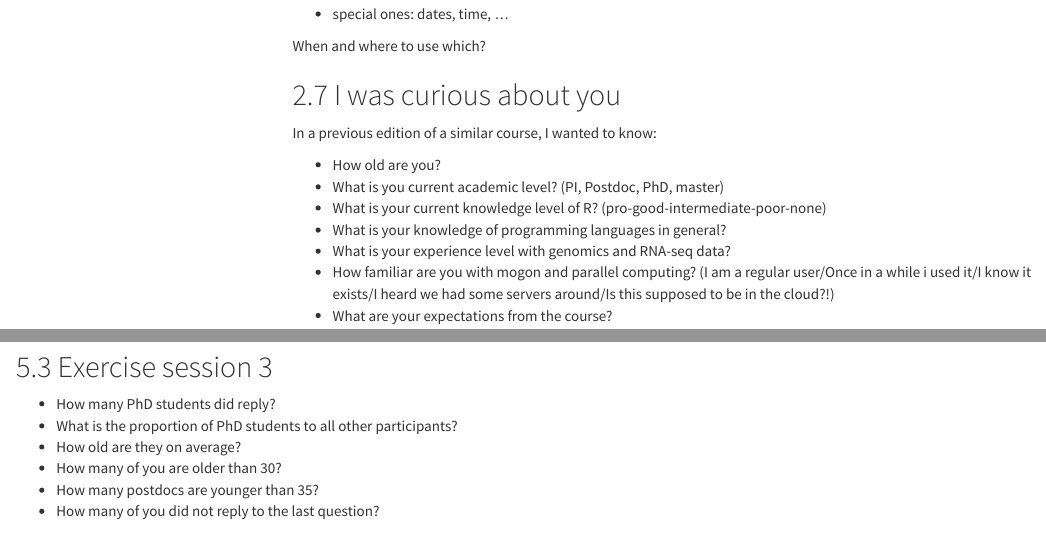
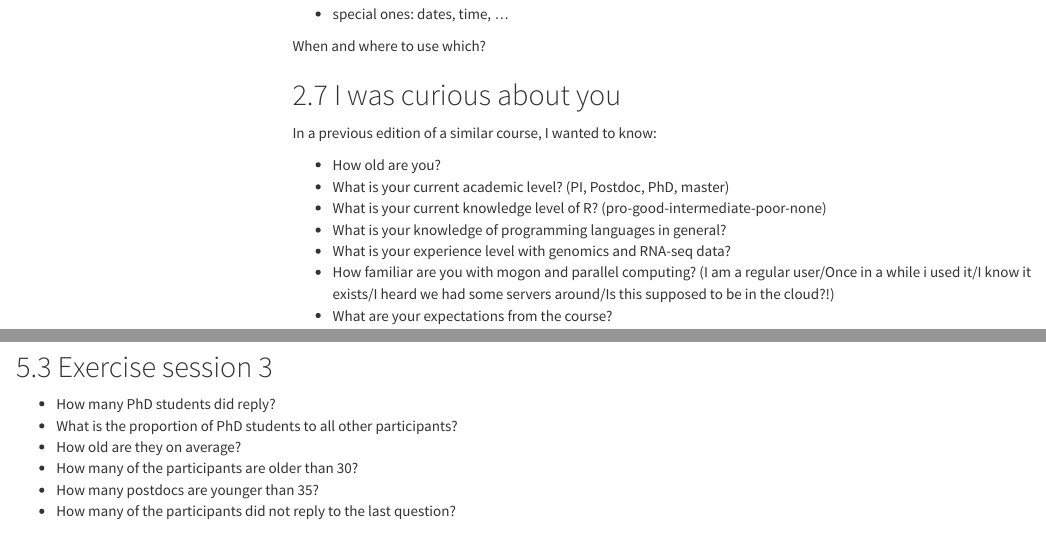
Before and after one commit to imbeimainz/MSE_GenEpi_2022, an R Markdown document (02-rbioc_recap/intro_to_r_bioc.Rmd): the page in a window 1100 px wide, from 7890 px down, and a second part further down, joined at a grey line. Rendered offline with R 4.5, knitr and Pandoc, with nearby package versions; code that draws random numbers runs with fixed seeds of ours; some code elsewhere in the file could not run offline; menus at the side of the page are left out.

Commit message:
few fixes

```diff
--- a/02-rbioc_recap/intro_to_r_bioc.Rmd
+++ b/02-rbioc_recap/intro_to_r_bioc.Rmd
@@ -394,7 +394,7 @@ When and where to use which?
 In a previous edition of a similar course, I wanted to know:
 
 - How old are you?
-- What is you current academic level? (PI, Postdoc, PhD, master)
+- What is your current academic level? (PI, Postdoc, PhD, master)
 - What is your current knowledge level of R? (pro-good-intermediate-poor-none)
 - What is your knowledge of programming languages in general?
 - What is your experience level with genomics and RNA-seq data?
@@ -890,9 +890,9 @@ surveyrbioc$Q2=="PhD student"
 - How many PhD students did reply?
 - What is the proportion of PhD students to all other participants?
 - How old are they on average?
-- How many of you are older than 30?
+- How many of the participants are older than 30?
 - How many postdocs are younger than 35?
-- How many of you did not reply to the last question? <!-- (`is.na` is your friend) -->
+- How many of the participants did not reply to the last question? <!-- (`is.na` is your friend) -->
 
 ### Exercise Session 3 - Solutions
 
```
